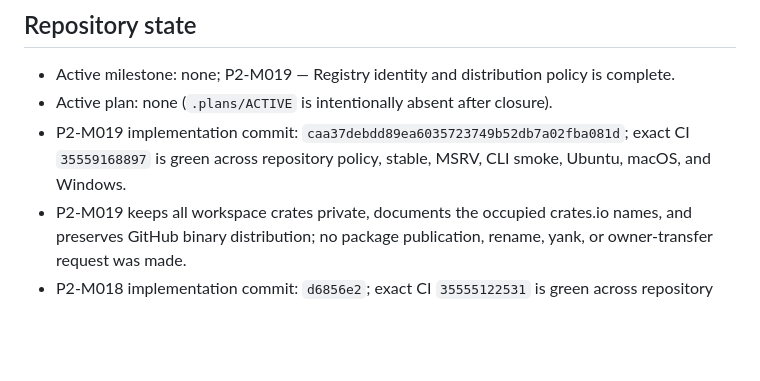
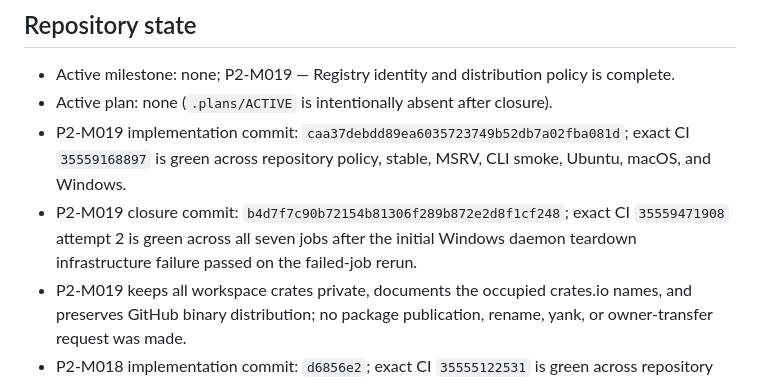
Before and after one commit to cybercore-tech/agentforge, a Markdown page: AGENT_HANDOFF.md, the part around the change. GitHub-like rendering; blank space fills up the shorter version.

Commit message:
docs(distribution): record P2-M019 closure evidence

```diff
--- a/AGENT_HANDOFF.md
+++ b/AGENT_HANDOFF.md
@@ -7,6 +7,9 @@
 - P2-M019 implementation commit: `caa37debdd89ea6035723749b52db7a02fba081d`; exact CI
   `35559168897` is green across repository policy, stable, MSRV, CLI smoke, Ubuntu, macOS, and
   Windows.
+- P2-M019 closure commit: `b4d7f7c90b72154b81306f289b872e2d8f1cf248`; exact CI
+  `35559471908` attempt 2 is green across all seven jobs after the initial Windows daemon teardown
+  infrastructure failure passed on the failed-job rerun.
 - P2-M019 keeps all workspace crates private, documents the occupied crates.io names, and preserves
   GitHub binary distribution; no package publication, rename, yank, or owner-transfer request was
   made.
```
Also changed, not shown: .plans/P2-M019-registry-identity-and-distribution-policy.plan.md (+4 -3 lines), PROJECT_STATE.md (+3 -0 lines).
